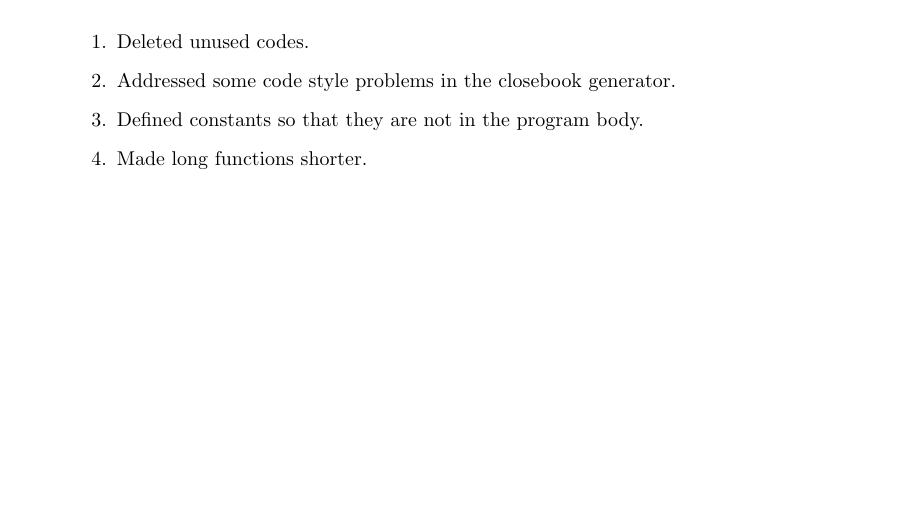
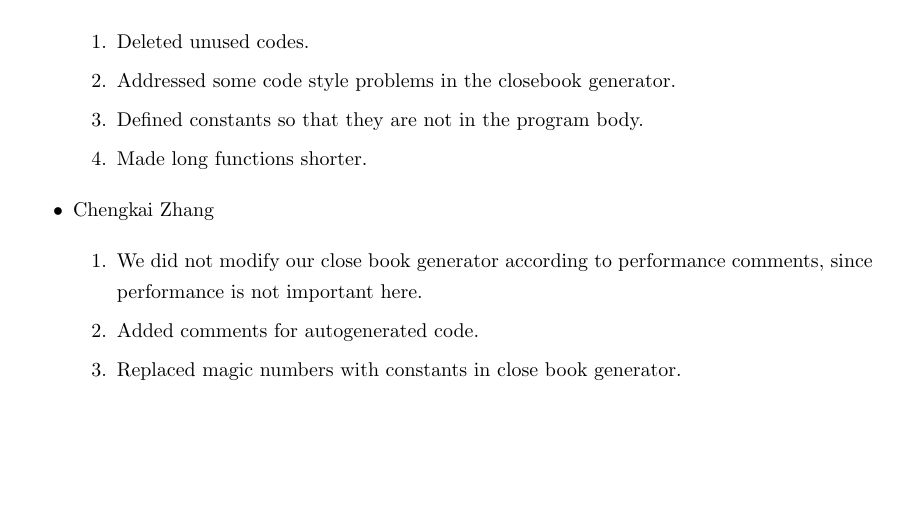
Before and after one commit to sillycross/Leiserchess---MIT-6.172-Fall16-Final-Project, a LaTeX document (beta2_writeup/writeup.tex): part of page 3 of 3, cut so that both start at the same text. Compiled offline with pdfLaTeX.

Commit message:
writeup update

```diff
--- a/beta2_writeup/writeup.tex
+++ b/beta2_writeup/writeup.tex
@@ -115,5 +115,13 @@ scout\_search & pawnpin & h\_squares\_attackable & eval & square\_of & make\_mov
 		\item Defined constants so that they are not in the program body.
 		\item Made long functions shorter.
 	\end{enumerate}
+
+    \item Chengkai Zhang
+
+    \begin{enumerate}
+        \item We did not modify our close book generator according to performance comments, since performance is not important here.
+        \item Added comments for autogenerated code.
+        \item Replaced magic numbers with constants in close book generator.
+    \end{enumerate}
 \end{itemize}
 \end{document}
```
Also changed, not shown: beta2_writeup/writeup.pdf, 2 other files.
